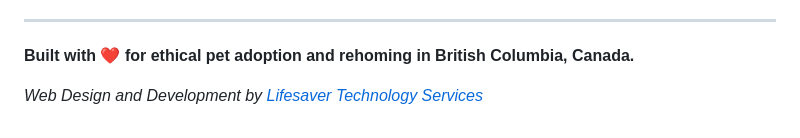
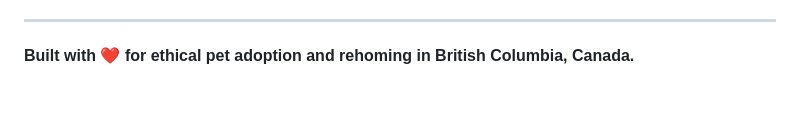
Before and after one commit to lindseystead/pawsitive-placements-portfolio, a Markdown page: README.md, the part around the change printed below. Drawn GitHub-style; blank space fills up the shorter version.

Commit message:
Update README: remove footer credit, add testing/security/database badges

```diff
--- a/README.md
+++ b/README.md
@@ -278,5 +281,3 @@ cd PawsitivePlacements
 ---
 
 **Built with ❤️ for ethical pet adoption and rehoming in British Columbia, Canada.**
-
-*Web Design and Development by [Lifesaver Technology Services](https://lifesavertech.ca)*
```
Also changed, not shown: other parts of README.md (+3 -0 lines).
